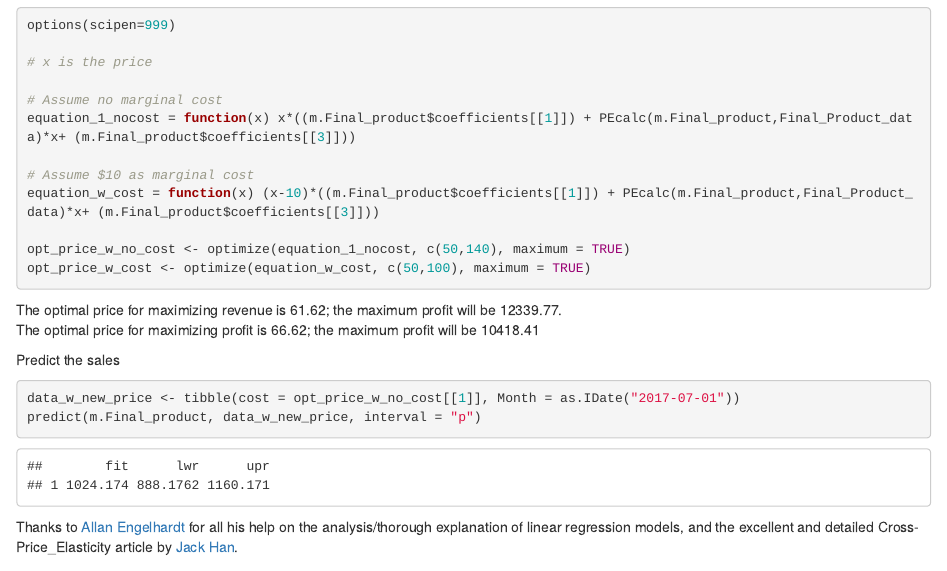
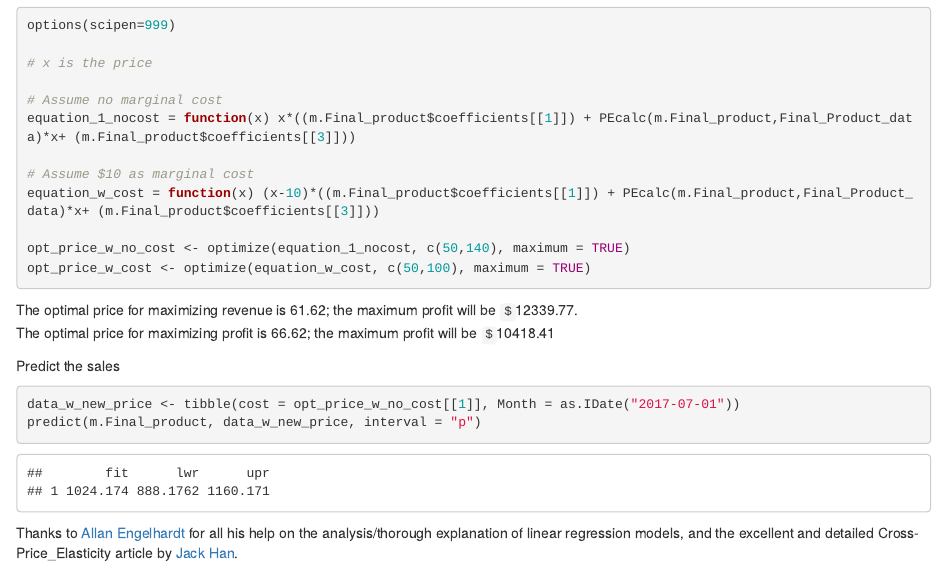
Before and after one commit to sunitgk/rinbiz-r, an R Markdown document (content/post/2017-06-01-pricing-raise-lower-or-stay.Rmd): the page in a window 1100 px wide, from 4430 px down before the commit and from 4340 px down after it, so that both start at the same text. Rendered offline with R 4.5, knitr and Pandoc, with nearby package versions.

Commit message:
Commit edit to Pricing

````diff
--- a/content/post/2017-06-01-pricing-raise-lower-or-stay.Rmd
+++ b/content/post/2017-06-01-pricing-raise-lower-or-stay.Rmd
@@ -166,8 +170,8 @@ opt_price_w_cost <- optimize(equation_w_cost, c(50,100), maximum = TRUE)
 
 ```
 
-The optimal price for maximizing revenue is `r round(opt_price_w_no_cost[[1]],2)`; the maximum profit will be `r round(opt_price_w_no_cost[[2]],2)`.
-The optimal price for maximizing profit is `r round(opt_price_w_cost[[1]],2)`; the maximum profit will be `r round(opt_price_w_cost[[2]],2)`
+The optimal price for maximizing revenue is `r round(opt_price_w_no_cost[[1]],2)`; the maximum profit will be `$``r round(opt_price_w_no_cost[[2]],2)`.
+The optimal price for maximizing profit is `r round(opt_price_w_cost[[1]],2)`; the maximum profit will be `$``r round(opt_price_w_cost[[2]],2)`
 
 Predict the sales
 ```{r}
````
Also changed, not shown: content/post/2017-06-01-pricing-raise-lower-or-stay.html, content/post/2017-06-01-pricing-raise-lower-or-stay.Rmd (4 more changed lines).
